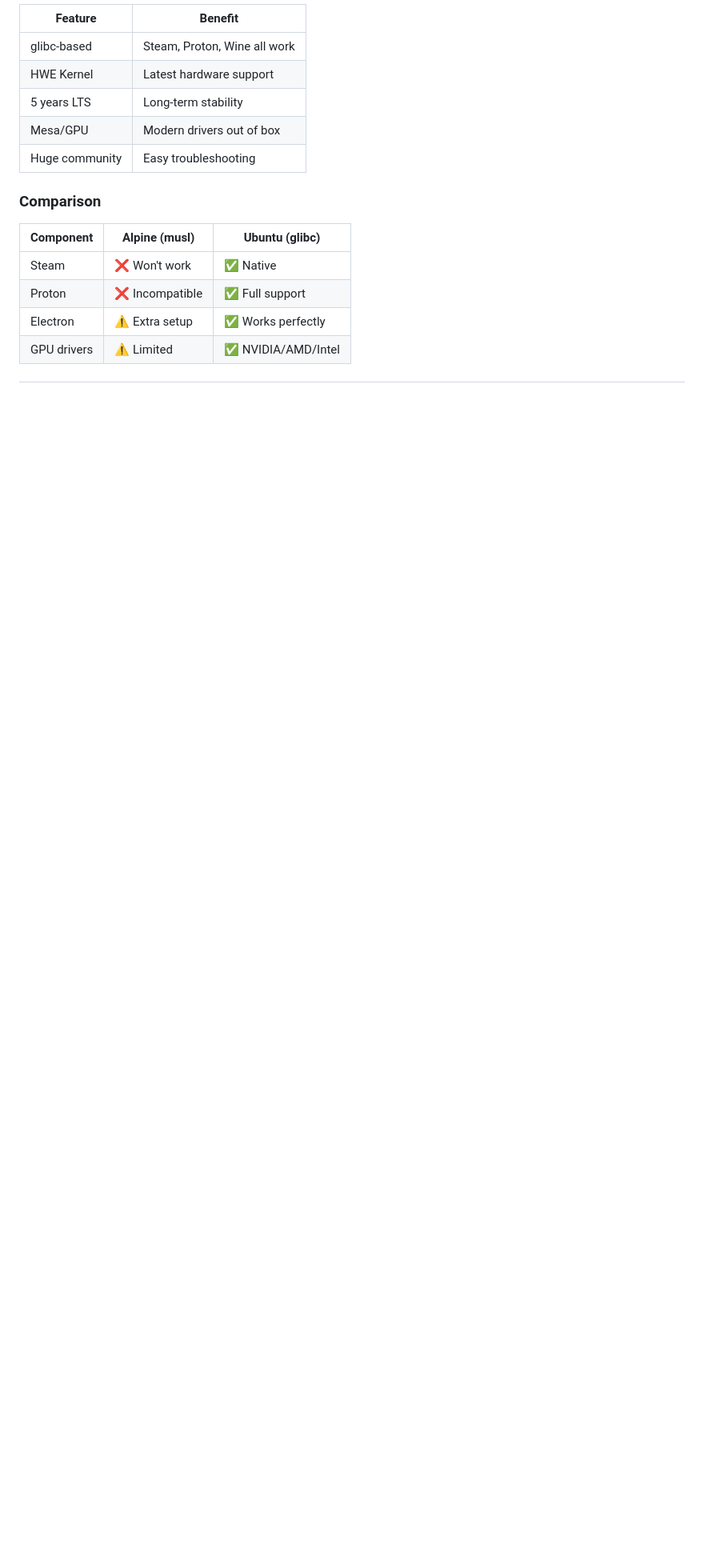
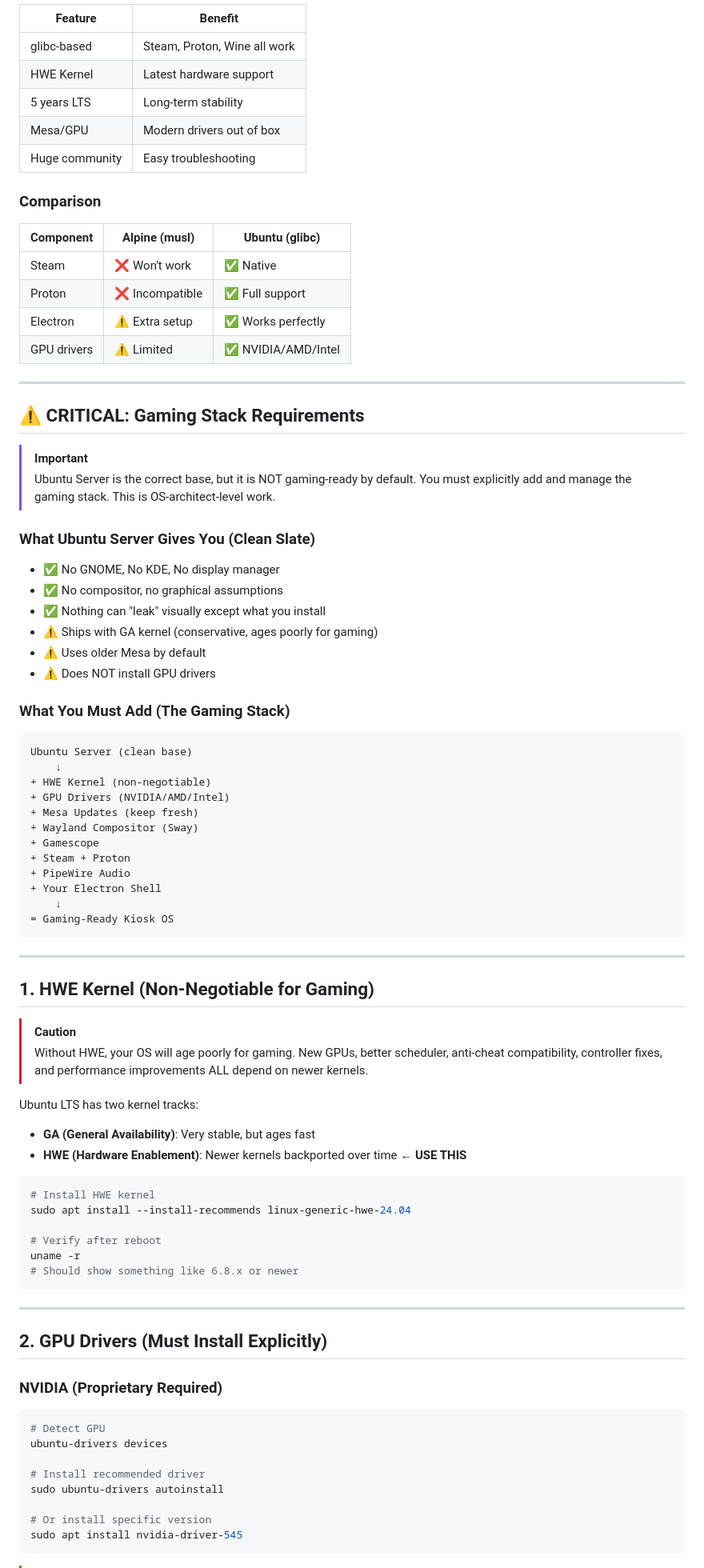
Before and after one commit to giangerostudio-ux/temple-os-remake, a Markdown page: docs/research/ubuntu-setup.md, the part around one of its changes. Shown at 80% size. Rendered like a GitHub page; blank space fills up the shorter version.

Commit message:
docs: Add gaming stack requirements (HWE kernel, GPU drivers, Mesa strategy)

````diff
--- a/docs/research/ubuntu-setup.md
+++ b/docs/research/ubuntu-setup.md
@@ -27,3 +27,73 @@ Detailed guide for setting up Ubuntu 24.04 LTS as the base OS for the TempleOS k
 | Proton | ❌ Incompatible | ✅ Full support |
 | Electron | ⚠️ Extra setup | ✅ Works perfectly |
 | GPU drivers | ⚠️ Limited | ✅ NVIDIA/AMD/Intel |
+
+---
+
+## ⚠️ CRITICAL: Gaming Stack Requirements
+
+> [!IMPORTANT]
+> Ubuntu Server is the correct base, but it is NOT gaming-ready by default. You must explicitly add and manage the gaming stack. This is OS-architect-level work.
+
+### What Ubuntu Server Gives You (Clean Slate)
+
+- ✅ No GNOME, No KDE, No display manager
+- ✅ No compositor, no graphical assumptions
+- ✅ Nothing can "leak" visually except what you install
+- ⚠️ Ships with GA kernel (conservative, ages poorly for gaming)
+- ⚠️ Uses older Mesa by default
+- ⚠️ Does NOT install GPU drivers
+
+### What You Must Add (The Gaming Stack)
+
+```
+Ubuntu Server (clean base)
+    ↓
++ HWE Kernel (non-negotiable)
++ GPU Drivers (NVIDIA/AMD/Intel)
++ Mesa Updates (keep fresh)
++ Wayland Compositor (Sway)
++ Gamescope
++ Steam + Proton
++ PipeWire Audio
++ Your Electron Shell
+    ↓
+= Gaming-Ready Kiosk OS
+```
+
+---
+
+## 1. HWE Kernel (Non-Negotiable for Gaming)
+
+> [!CAUTION]
+> Without HWE, your OS will age poorly for gaming. New GPUs, better scheduler, anti-cheat compatibility, controller fixes, and performance improvements ALL depend on newer kernels.
+
+Ubuntu LTS has two kernel tracks:
+- **GA (General Availability)**: Very stable, but ages fast
+- **HWE (Hardware Enablement)**: Newer kernels backported over time ← **USE THIS**
+
+```bash
+# Install HWE kernel
+sudo apt install --install-recommends linux-generic-hwe-24.04
+
+# Verify after reboot
+uname -r
+# Should show something like 6.8.x or newer
+```
+
+---
+
+## 2. GPU Drivers (Must Install Explicitly)
+
+### NVIDIA (Proprietary Required)
+```bash
+# Detect GPU
+ubuntu-drivers devices
+
+# Install recommended driver
+sudo ubuntu-drivers autoinstall
+
+# Or install specific version
+sudo apt install nvidia-driver-545
+```
+
````
Also changed, not shown: other parts of docs/research/ubuntu-setup.md (+109 -0 lines), docs/AI-PROMPTS.md (+24 -15 lines).
